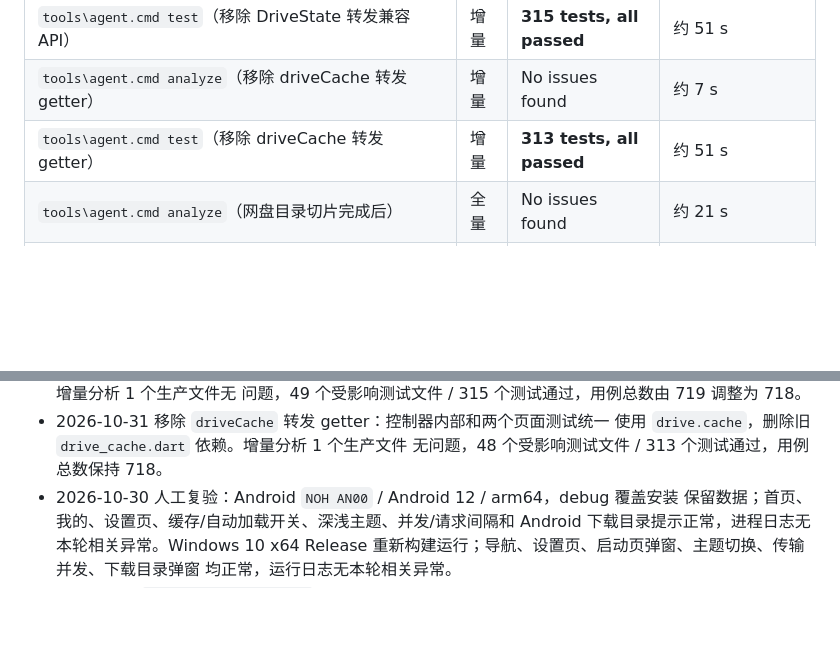
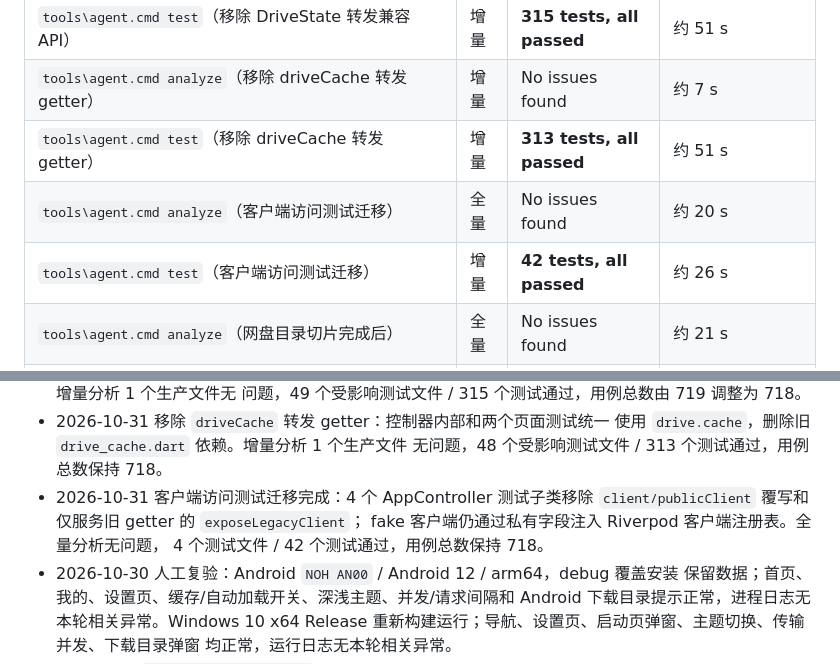
Before and after one commit to Tgaisen/LanCloud, a Markdown page: docs/BASELINE.md, 2 parts joined by grey strips. GitHub-like rendering; blank space fills up the shorter version.

Commit message:
docs(drive): 记录旧客户端访问测试迁移

```diff
--- a/docs/BASELINE.md
+++ b/docs/BASELINE.md
@@ -207,6 +207,8 @@
 | `tools\agent.cmd test`（移除 DriveState 转发兼容 API） | 增量 | **315 tests, all passed** | 约 51 s |
 | `tools\agent.cmd analyze`（移除 driveCache 转发 getter） | 增量 | No issues found | 约 7 s |
 | `tools\agent.cmd test`（移除 driveCache 转发 getter） | 增量 | **313 tests, all passed** | 约 51 s |
+| `tools\agent.cmd analyze`（客户端访问测试迁移） | 全量 | No issues found | 约 20 s |
+| `tools\agent.cmd test`（客户端访问测试迁移） | 增量 | **42 tests, all passed** | 约 26 s |
 | `tools\agent.cmd analyze`（网盘目录切片完成后） | 全量 | No issues found | 约 21 s |
 | `tools\agent.cmd test`（网盘目录切片完成后） | 全量 | **722 tests, all passed** | 约 110 s |
 | `tools\agent.cmd analyze`（拖放与 Cookie 行完成后） | 全量 | No issues found | 约 17 s |
@@ -702,6 +704,10 @@
 - 2026-10-31 移除 `driveCache` 转发 getter：控制器内部和两个页面测试统一
   使用 `drive.cache`，删除旧 `drive_cache.dart` 依赖。增量分析 1 个生产文件
   无问题，48 个受影响测试文件 / 313 个测试通过，用例总数保持 718。
+- 2026-10-31 客户端访问测试迁移完成：4 个 AppController 测试子类移除
+  `client/publicClient` 覆写和仅服务旧 getter 的 `exposeLegacyClient`；
+  fake 客户端仍通过私有字段注入 Riverpod 客户端注册表。全量分析无问题，
+  4 个测试文件 / 42 个测试通过，用例总数保持 718。
 - 2026-10-30 人工复验：Android `NOH AN00` / Android 12 / arm64，debug 覆盖安装
   保留数据；首页、我的、设置页、缓存/自动加载开关、深浅主题、并发/请求间隔和
   Android 下载目录提示正常，进程日志无本轮相关异常。Windows 10 x64 Release
```
